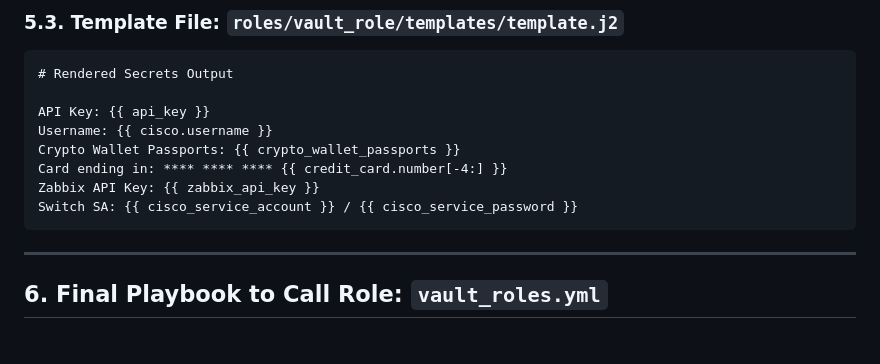
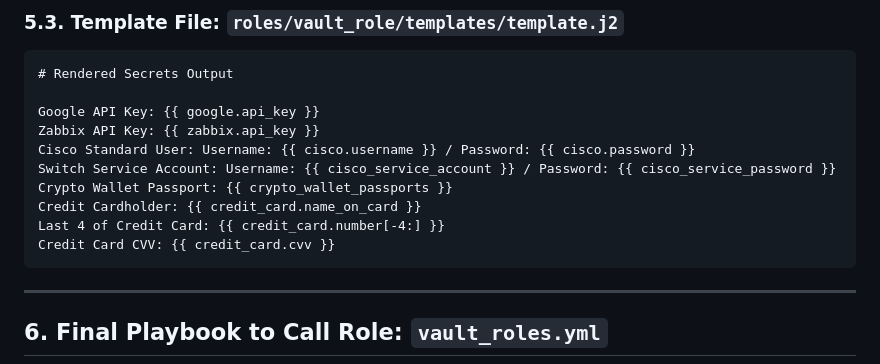
Before and after one commit to RedHatRanger/best_linux_scripts_and_commands, a Markdown page: ansible/ansible_vault_lab/ansible-vault-demo.md, the part around the change. GitHub-like rendering; blank space fills up the shorter version.

````diff
--- a/ansible/ansible_vault_lab/ansible-vault-demo.md
+++ b/ansible/ansible_vault_lab/ansible-vault-demo.md
@@ -214,12 +214,14 @@ mkdir -p roles/vault_role/{tasks,templates}
 ```jinja
 # Rendered Secrets Output
 
-API Key: {{ api_key }}
-Username: {{ cisco.username }}
-Crypto Wallet Passports: {{ crypto_wallet_passports }}
-Card ending in: **** **** **** {{ credit_card.number[-4:] }}
-Zabbix API Key: {{ zabbix_api_key }}
-Switch SA: {{ cisco_service_account }} / {{ cisco_service_password }}
+Google API Key: {{ google.api_key }}
+Zabbix API Key: {{ zabbix.api_key }}
+Cisco Standard User: Username: {{ cisco.username }} / Password: {{ cisco.password }}
+Switch Service Account: Username: {{ cisco_service_account }} / Password: {{ cisco_service_password }}
+Crypto Wallet Passport: {{ crypto_wallet_passports }}
+Credit Cardholder: {{ credit_card.name_on_card }}
+Last 4 of Credit Card: {{ credit_card.number[-4:] }}
+Credit Card CVV: {{ credit_card.cvv }}
 ```
 
 ---
````
